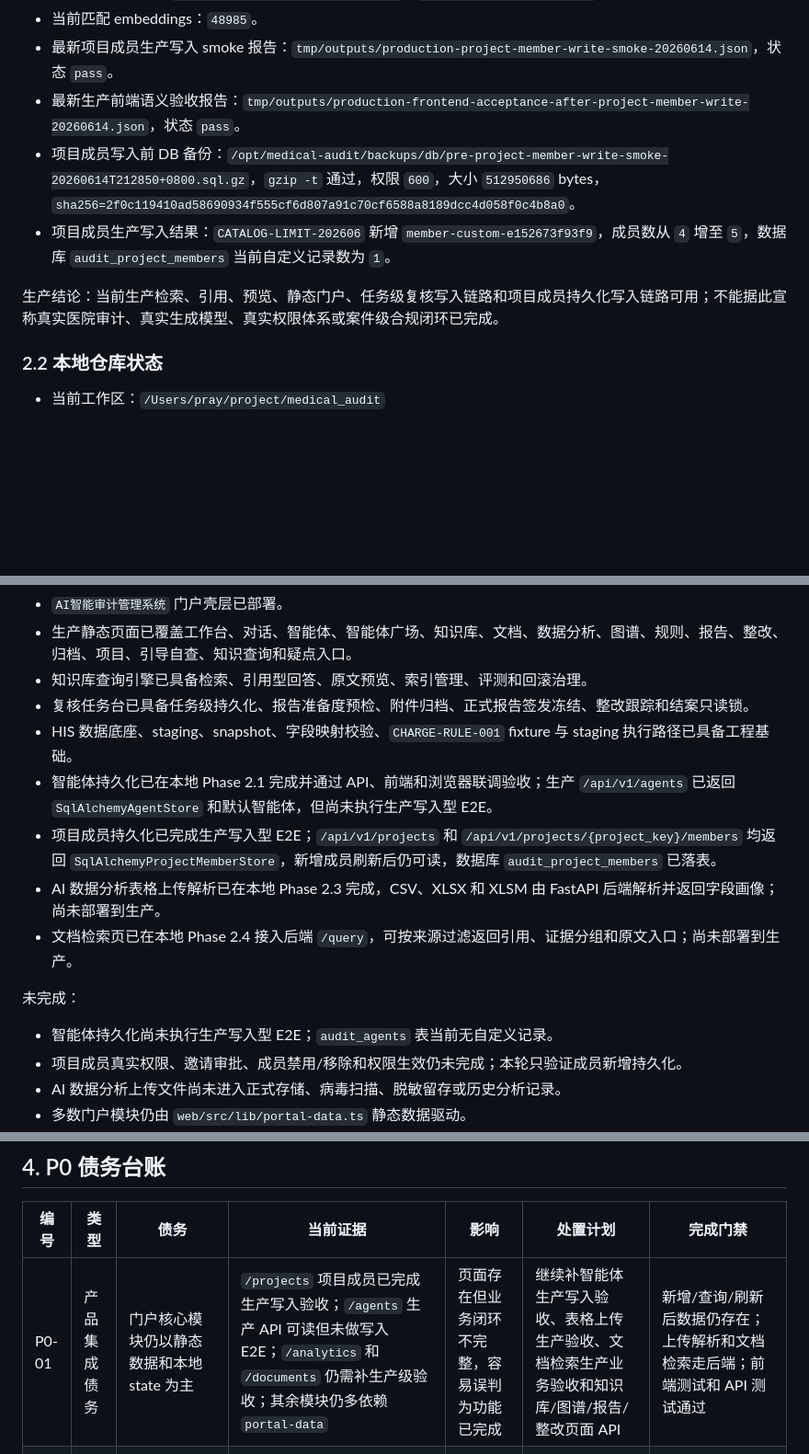
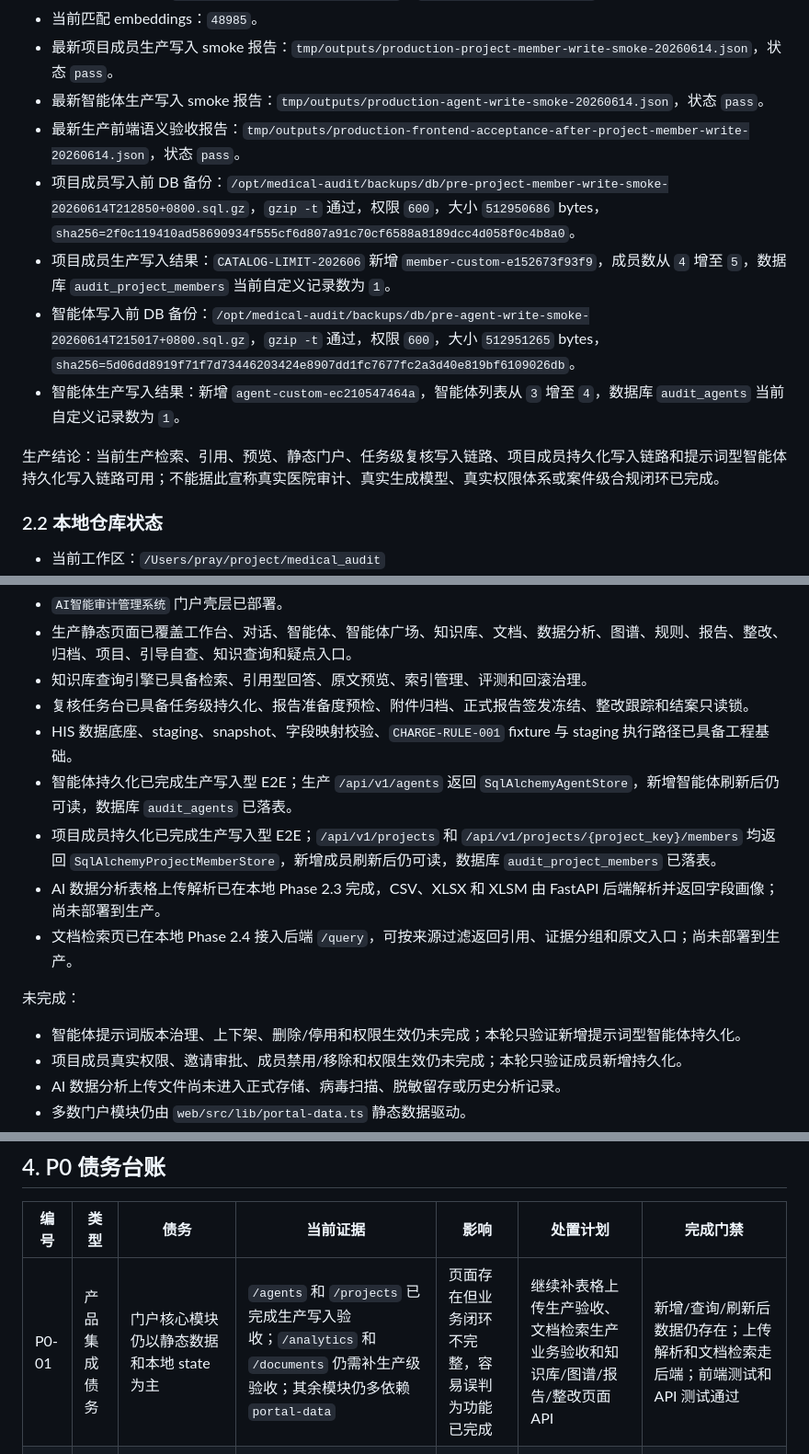
Before and after one commit to zjgulai/medical-audit, a Markdown page: docs/workflows/workflow-project-state-and-debt-register-stable.md, 3 parts joined by grey strips. Shown at 92% size. Rendered like a GitHub page; blank space fills up the shorter version.

```diff
--- a/docs/workflows/workflow-project-state-and-debt-register-stable.md
+++ b/docs/workflows/workflow-project-state-and-debt-register-stable.md
@@ -43,11 +43,14 @@ source: human+ai
 - Kimi embedding：`embedding_model=kimi-for-coding`，`embedding_dimension=1024`。
 - 当前匹配 embeddings：`48985`。
 - 最新项目成员生产写入 smoke 报告：`tmp/outputs/production-project-member-write-smoke-20260614.json`，状态 `pass`。
+- 最新智能体生产写入 smoke 报告：`tmp/outputs/production-agent-write-smoke-20260614.json`，状态 `pass`。
 - 最新生产前端语义验收报告：`tmp/outputs/production-frontend-acceptance-after-project-member-write-20260614.json`，状态 `pass`。
 - 项目成员写入前 DB 备份：`/opt/medical-audit/backups/db/pre-project-member-write-smoke-20260614T212850+0800.sql.gz`，`gzip -t` 通过，权限 `600`，大小 `512950686` bytes，`sha256=2f0c119410ad58690934f555cf6d807a91c70cf6588a8189dcc4d058f0c4b8a0`。
 - 项目成员生产写入结果：`CATALOG-LIMIT-202606` 新增 `member-custom-e152673f93f9`，成员数从 `4` 增至 `5`，数据库 `audit_project_members` 当前自定义记录数为 `1`。
+- 智能体写入前 DB 备份：`/opt/medical-audit/backups/db/pre-agent-write-smoke-20260614T215017+0800.sql.gz`，`gzip -t` 通过，权限 `600`，大小 `512951265` bytes，`sha256=5d06dd8919f71f7d73446203424e8907dd1fc7677fc2a3d40e819bf6109026db`。
+- 智能体生产写入结果：新增 `agent-custom-ec210547464a`，智能体列表从 `3` 增至 `4`，数据库 `audit_agents` 当前自定义记录数为 `1`。
 
-生产结论：当前生产检索、引用、预览、静态门户、任务级复核写入链路和项目成员持久化写入链路可用；不能据此宣称真实医院审计、真实生成模型、真实权限体系或案件级合规闭环已完成。
+生产结论：当前生产检索、引用、预览、静态门户、任务级复核写入链路、项目成员持久化写入链路和提示词型智能体持久化写入链路可用；不能据此宣称真实医院审计、真实生成模型、真实权限体系或案件级合规闭环已完成。
 
 ### 2.2 本地仓库状态
 
@@ -78,14 +81,14 @@ source: human+ai
 - 知识库查询引擎已具备检索、引用型回答、原文预览、索引管理、评测和回滚治理。
 - 复核任务台已具备任务级持久化、报告准备度预检、附件归档、正式报告签发冻结、整改跟踪和结案只读锁。
 - HIS 数据底座、staging、snapshot、字段映射校验、`CHARGE-RULE-001` fixture 与 staging 执行路径已具备工程基础。
-- 智能体持久化已在本地 Phase 2.1 完成并通过 API、前端和浏览器联调验收；生产 `/api/v1/agents` 已返回 `SqlAlchemyAgentStore` 和默认智能体，但尚未执行生产写入型 E2E。
+- 智能体持久化已完成生产写入型 E2E；生产 `/api/v1/agents` 返回 `SqlAlchemyAgentStore`，新增智能体刷新后仍可读，数据库 `audit_agents` 已落表。
 - 项目成员持久化已完成生产写入型 E2E；`/api/v1/projects` 和 `/api/v1/projects/{project_key}/members` 均返回 `SqlAlchemyProjectMemberStore`，新增成员刷新后仍可读，数据库 `audit_project_members` 已落表。
 - AI 数据分析表格上传解析已在本地 Phase 2.3 完成，CSV、XLSX 和 XLSM 由 FastAPI 后端解析并返回字段画像；尚未部署到生产。
 - 文档检索页已在本地 Phase 2.4 接入后端 `/query`，可按来源过滤返回引用、证据分组和原文入口；尚未部署到生产。
 
 未完成：
 
-- 智能体持久化尚未执行生产写入型 E2E；`audit_agents` 表当前无自定义记录。
+- 智能体提示词版本治理、上下架、删除/停用和权限生效仍未完成；本轮只验证新增提示词型智能体持久化。
 - 项目成员真实权限、邀请审批、成员禁用/移除和权限生效仍未完成；本轮只验证成员新增持久化。
 - AI 数据分析上传文件尚未进入正式存储、病毒扫描、脱敏留存或历史分析记录。
 - 多数门户模块仍由 `web/src/lib/portal-data.ts` 静态数据驱动。
@@ -302,7 +305,7 @@ Phase 1 结论：工程基线、生产只读链路、门户语义验收和任务
 
 | 编号 | 类型 | 债务 | 当前证据 | 影响 | 处置计划 | 完成门禁 |
 | --- | --- | --- | --- | --- | --- | --- |
-| P0-01 | 产品集成债务 | 门户核心模块仍以静态数据和本地 state 为主 | `/projects` 项目成员已完成生产写入验收；`/agents` 生产 API 可读但未做写入 E2E；`/analytics` 和 `/documents` 仍需补生产级验收；其余模块仍多依赖 `portal-data` | 页面存在但业务闭环不完整，容易误判为功能已完成 | 继续补智能体生产写入验收、表格上传生产验收、文档检索生产业务验收和知识库/图谱/报告/整改页面 API | 新增/查询/刷新后数据仍存在；上传解析和文档检索走后端；前端测试和 API 测试通过 |
+| P0-01 | 产品集成债务 | 门户核心模块仍以静态数据和本地 state 为主 | `/agents` 和 `/projects` 已完成生产写入验收；`/analytics` 和 `/documents` 仍需补生产级验收；其余模块仍多依赖 `portal-data` | 页面存在但业务闭环不完整，容易误判为功能已完成 | 继续补表格上传生产验收、文档检索生产业务验收和知识库/图谱/报告/整改页面 API | 新增/查询/刷新后数据仍存在；上传解析和文档检索走后端；前端测试和 API 测试通过 |
 | P0-02 | 真实数据债务 | 生产验收主要基于受控脱敏 fixture | 生产文档明确 fixture 只证明链路 | 不能进入真实医院 UAT | 获取院方 DDL、字段字典、脱敏样本，执行 staging 验收 | `his-staging-acceptance` 对真实样本 PASS |
 | P0-03 | AI 生成债务 | 线上答案生成 provider 未验证通过 | Kimi chat 403，Anthropic 401，fallback rate 100% | 不能宣称 AI 生成审计结论能力 | 决定可用 chat provider 或保持引用 fallback 为产品边界 | `answer-provider-smoke` 和真实生成评测 PASS |
 | P0-04 | 权限安全债务 | 真实用户、角色、科室、全站权限未完成 | 当前 API 主要依赖 `X-Role`、`X-User-Id`、Nginx 注入 `X-API-Key` | 无法满足生产级审计系统权限边界 | 建立用户/角色/部门模型和会话认证，替换静态 header 口径 | 未授权路径 403；审计日志记录访问拒绝 |
```
Also changed, not shown: other parts of docs/workflows/workflow-project-state-and-debt-register-stable.md (+1 -1 lines), docs/product/product-development-plan-medical-audit-stable.md (+5 -3 lines), docs/workflows/workflow-tencent-cloud-audit-deployment-stable.md (+11 -0 lines).
